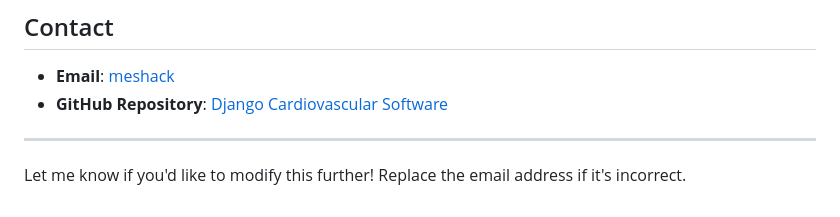
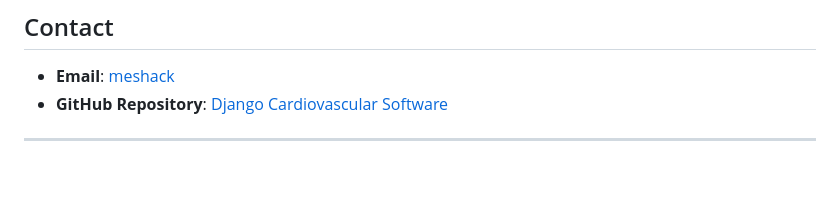
Before and after one commit to meshtirop1/django-cardiovascular-software, a Markdown page: README.md, the part around the change. Rendered like a GitHub page; blank space fills up the shorter version.

Commit message:
Update README.md
removing unneecesary stuff

```diff
--- a/README.md
+++ b/README.md
@@ -131,5 +131,3 @@ Special thanks to the contributors and the Django community for their support.
 - **GitHub Repository**: [Django Cardiovascular Software](https://github.com/meshtirop1/django-cardiovascular-software)
 
 ---
-
-Let me know if you'd like to modify this further! Replace the email address if it's incorrect.
```
